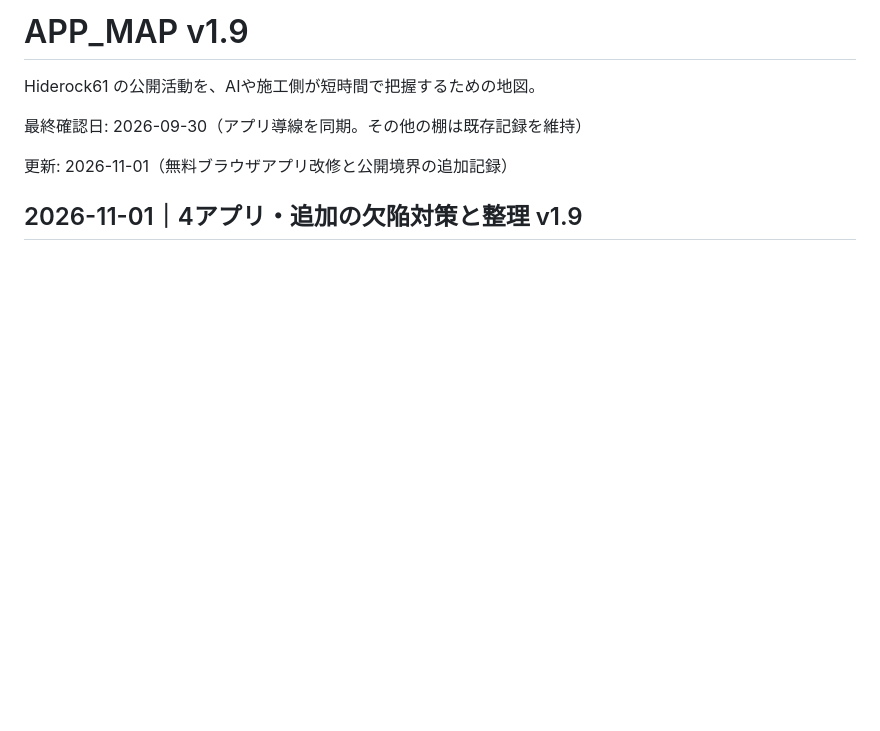
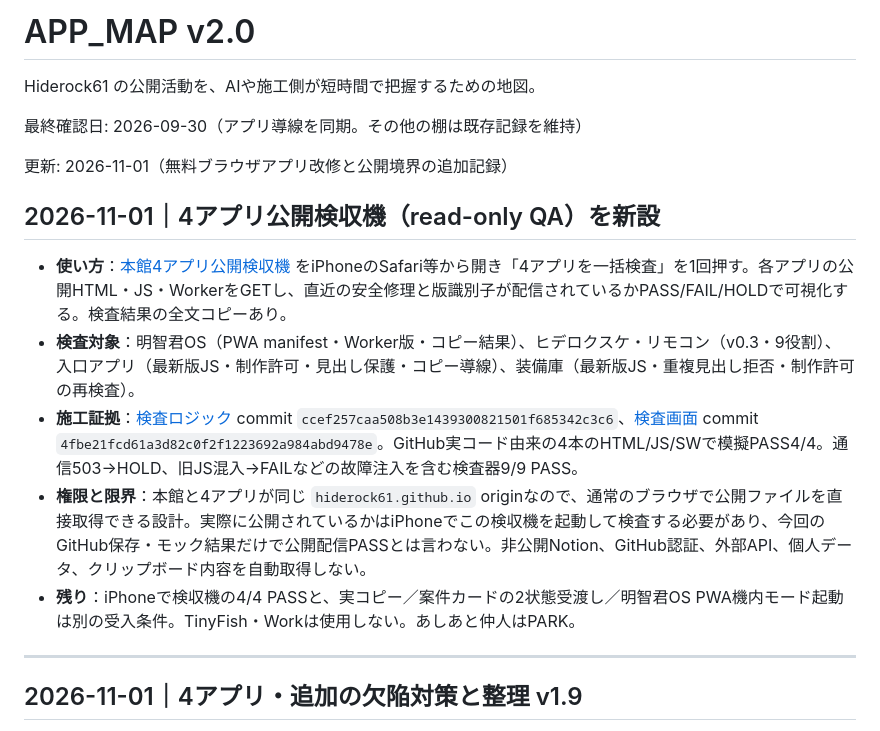
Before and after one commit to Hiderock61/hiderock61.github.io, a Markdown page: APP_MAP.md, the part around the change. GitHub-like rendering; blank space fills up the shorter version.

Commit message:
docs: add public release checker evidence, QA and iPhone HOLD in APP_MAP v2.0

```diff
--- a/APP_MAP.md
+++ b/APP_MAP.md
@@ -1,10 +1,20 @@
-# APP_MAP v1.9
+# APP_MAP v2.0
 
 Hiderock61 の公開活動を、AIや施工側が短時間で把握するための地図。
 
 最終確認日: 2026-09-30（アプリ導線を同期。その他の棚は既存記録を維持）
 
 更新: 2026-11-01（無料ブラウザアプリ改修と公開境界の追加記録）
+
+## 2026-11-01｜4アプリ公開検収機（read-only QA）を新設
+
+- <b>使い方</b>：[本館4アプリ公開検収機](https://hiderock61.github.io/tools/app-release-check/) をiPhoneのSafari等から開き「4アプリを一括検査」を1回押す。各アプリの公開HTML・JS・WorkerをGETし、直近の安全修理と版識別子が配信されているかPASS/FAIL/HOLDで可視化する。検査結果の全文コピーあり。
+- <b>検査対象</b>：明智君OS（PWA manifest・Worker版・コピー結果）、ヒデロクスケ・リモコン（v0.3・9役割）、入口アプリ（最新版JS・制作許可・見出し保護・コピー導線）、装備庫（最新版JS・重複見出し拒否・制作許可の再検査）。
+- <b>施工証拠</b>：[検査ロジック](https://github.com/Hiderock61/hiderock61.github.io/blob/main/tools/app-release-check/qa.js) commit `ccef257caa508b3e1439300821501f685342c3c6`、[検査画面](https://github.com/Hiderock61/hiderock61.github.io/blob/main/tools/app-release-check/index.html) commit `4fbe21fcd61a3d82c0f2f1223692a984abd9478e`。GitHub実コード由来の4本のHTML/JS/SWで模擬PASS4/4。通信503→HOLD、旧JS混入→FAILなどの故障注入を含む検査器9/9 PASS。
+- <b>権限と限界</b>：本館と4アプリが同じ `hiderock61.github.io` originなので、通常のブラウザで公開ファイルを直接取得できる設計。実際に公開されているかはiPhoneでこの検収機を起動して検査する必要があり、今回のGitHub保存・モック結果だけで公開配信PASSとは言わない。非公開Notion、GitHub認証、外部API、個人データ、クリップボード内容を自動取得しない。
+- <b>残り</b>：iPhoneで検収機の4/4 PASSと、実コピー／案件カードの2状態受渡し／明智君OS PWA機内モード起動は別の受入条件。TinyFish・Workは使用しない。あしあと仲人はPARK。
+
+---
 
 ## 2026-11-01｜4アプリ・追加の欠陥対策と整理 v1.9
 
```
